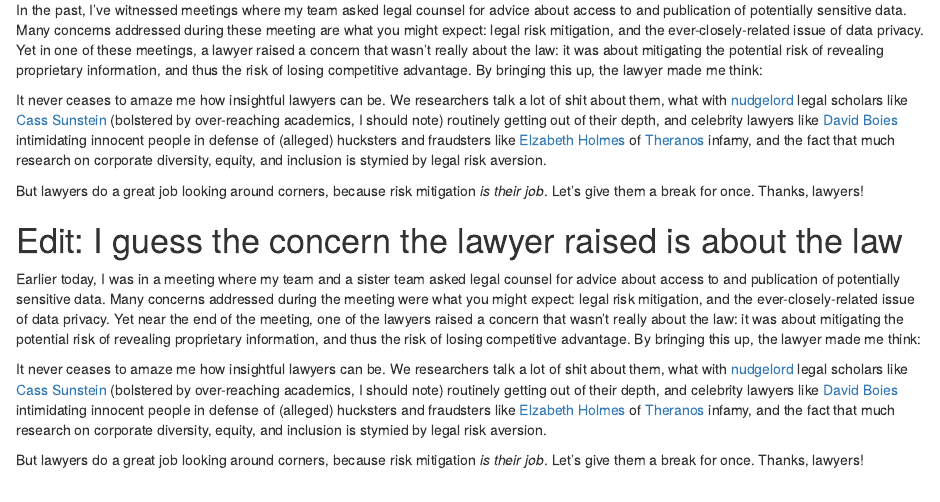
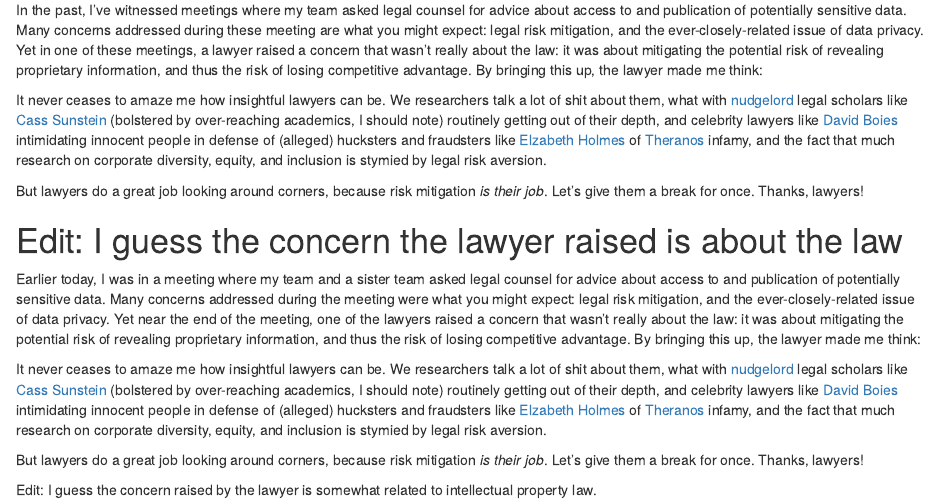
Before and after one commit to hanowell/slipbox, an R Markdown document (content/post/2021-08-05-legal-concerns-privacy-concerns-and-business-competition-concerns/index.Rmarkdown): the page in a window 1100 px wide, from 220 px down. Rendered offline with R 4.5, knitr and Pandoc, with nearby package versions.

Commit message:
Addendum to lawyer post

```diff
--- a/content/post/2021-08-05-legal-concerns-privacy-concerns-and-business-competition-concerns/index.Rmarkdown
+++ b/content/post/2021-08-05-legal-concerns-privacy-concerns-and-business-competition-concerns/index.Rmarkdown
@@ -24,3 +24,5 @@
 It never ceases to amaze me how insightful lawyers can be. We researchers talk a lot of shit about them, what with [nudgelord](https://statmodeling.stat.columbia.edu/2021/02/07/nudgelords/) legal scholars like [Cass Sunstein](https://en.wikipedia.org/wiki/Cass_Sunstein) (bolstered by over-reaching academics, I should note) routinely getting out of their depth, and celebrity lawyers like [David Boies](https://en.wikipedia.org/wiki/David_Boies) intimidating innocent people in defense of (alleged) hucksters and fraudsters like [Elzabeth Holmes](https://en.wikipedia.org/wiki/Elizabeth_Holmes) of [Theranos](https://en.wikipedia.org/wiki/Theranos) infamy, and the fact that much research on corporate diversity, equity, and inclusion is stymied by legal risk aversion.
 
 But lawyers do a great job looking around corners, because risk mitigation _is their job_. Let's give them a break for once. Thanks, lawyers!
+
+Edit: I guess the concern raised by the lawyer is somewhat related to intellectual property law.
```
Also changed, not shown: 1 other file.
